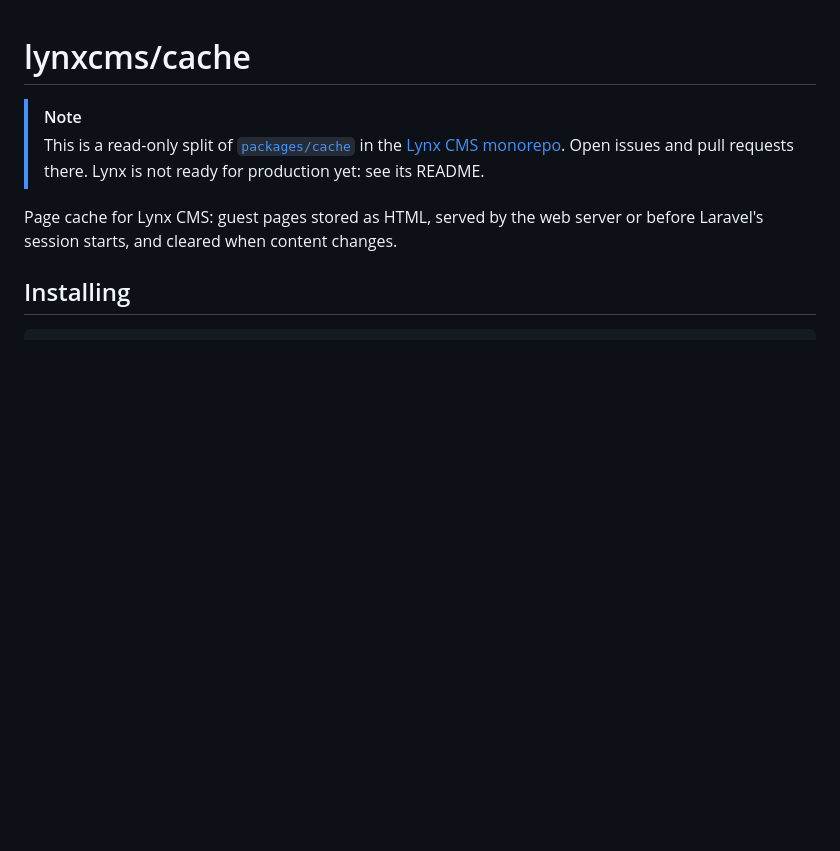
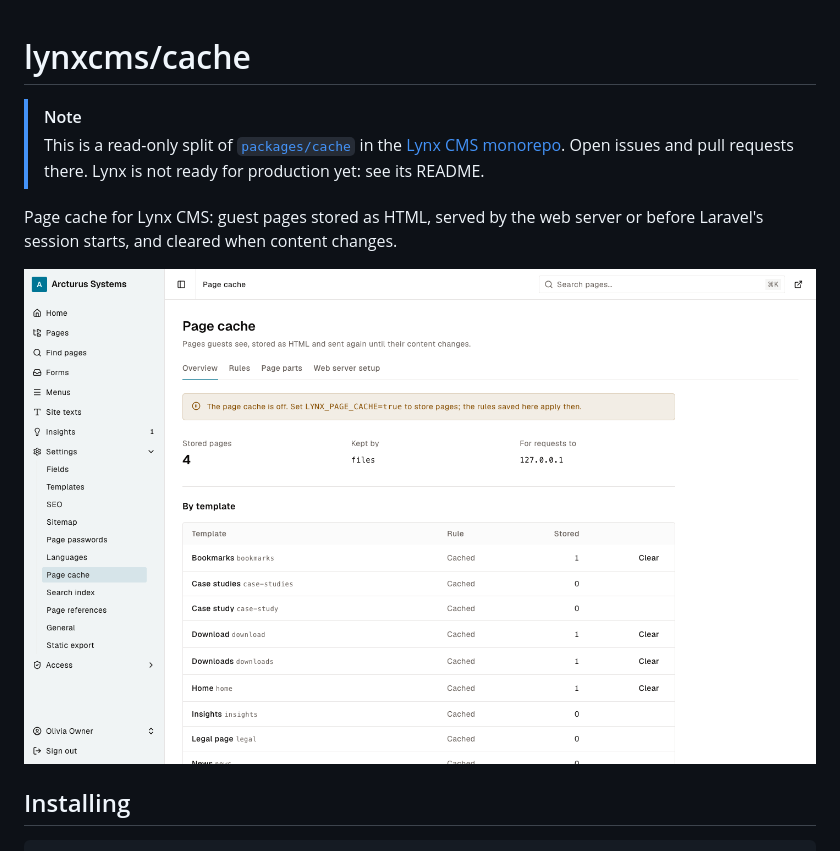
Before and after one commit to LynxCMS/cache, a Markdown page: README.md, the part around the change. GitHub-like rendering; pictures changed too: screenshots/page-cache.png (added); blank space fills up the shorter version.

Commit message:
docs: a screenshot of each module's admin screen in its README
Each module with an admin screen keeps a screenshot in its screenshots
folder, taken on the Arcturus demo's content, and its README shows it
below the description. A .gitattributes line keeps the folder out of
Composer installs.

Co-Authored-By: Claude Opus 5.5 <noreply@anthropic.com>

```diff
--- a/README.md
+++ b/README.md
@@ -4,6 +4,8 @@
 > This is a read-only split of [`packages/cache`](https://github.com/LynxCMS/lynxcms/tree/main/packages/cache) in the [Lynx CMS monorepo](https://github.com/LynxCMS/lynxcms). Open issues and pull requests there. Lynx is not ready for production yet: see its README.
 
 Page cache for Lynx CMS: guest pages stored as HTML, served by the web server or before Laravel's session starts, and cleared when content changes.
+
+![The page cache screen in the Lynx admin](screenshots/page-cache.png)
 
 ## Installing
 
```
Also changed, not shown: 1 other file.
